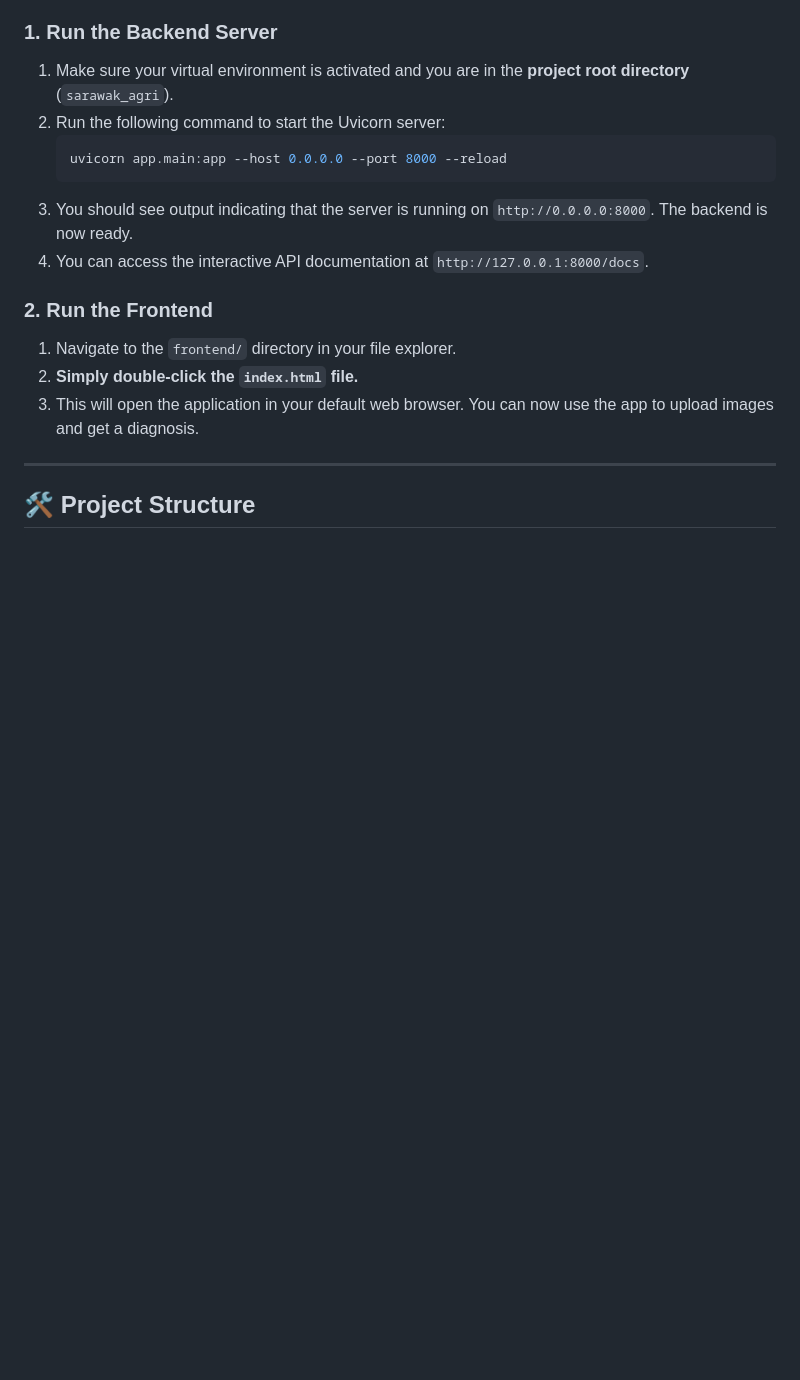
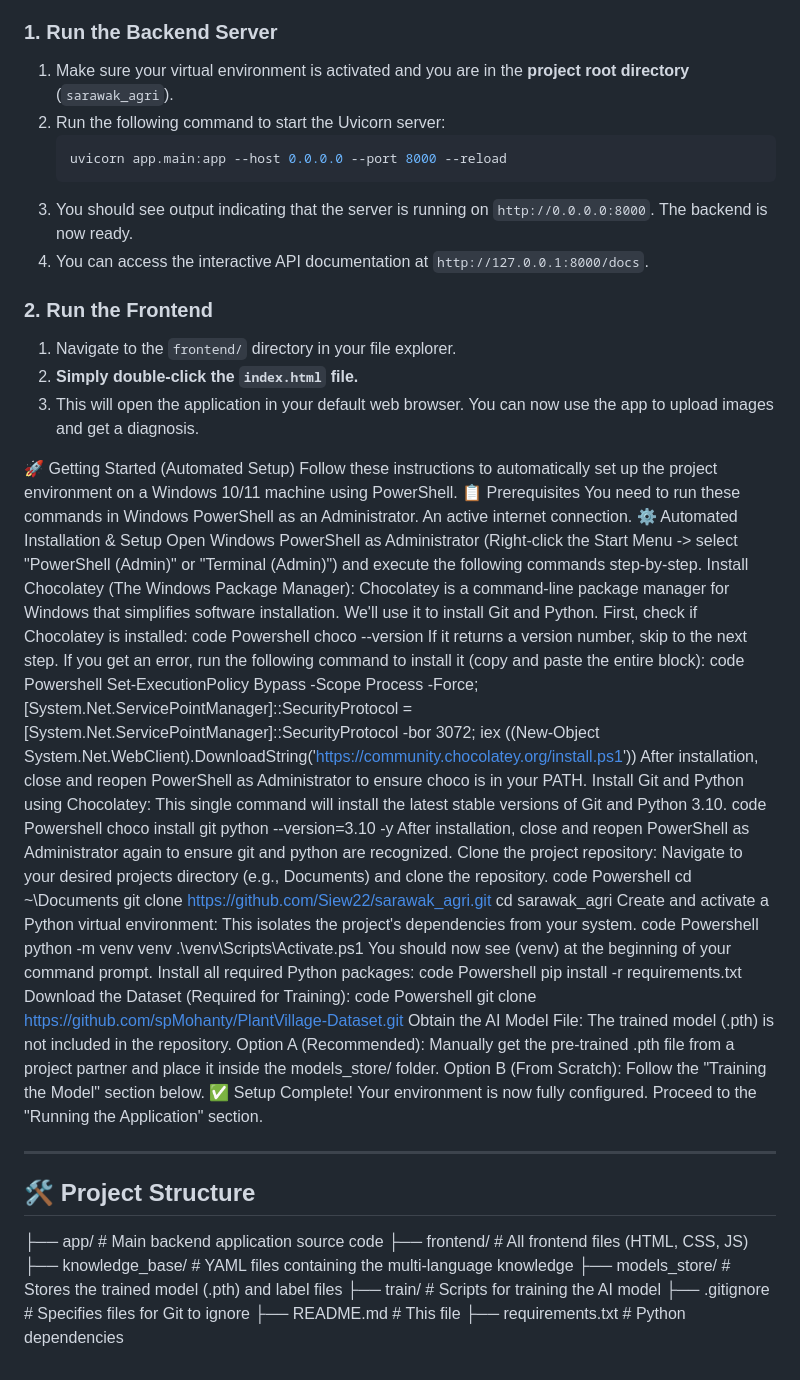
Before and after one commit to Siew22/Sarawak-Agriculture-, a Markdown page: README.md, the part around the change. Drawn GitHub-style; blank space fills up the shorter version.

```diff
--- a/README.md
+++ b/README.md
@@ -120,6 +120,66 @@ The project consists of a backend server and a frontend web page. Both need to b
 2.  **Simply double-click the `index.html` file.**
 3.  This will open the application in your default web browser. You can now use the app to upload images and get a diagnosis.
 
+🚀 Getting Started (Automated Setup)
+Follow these instructions to automatically set up the project environment on a Windows 10/11 machine using PowerShell.
+📋 Prerequisites
+You need to run these commands in Windows PowerShell as an Administrator.
+An active internet connection.
+⚙️ Automated Installation & Setup
+Open Windows PowerShell as Administrator (Right-click the Start Menu -> select "PowerShell (Admin)" or "Terminal (Admin)") and execute the following commands step-by-step.
+Install Chocolatey (The Windows Package Manager):
+Chocolatey is a command-line package manager for Windows that simplifies software installation. We'll use it to install Git and Python.
+First, check if Chocolatey is installed:
+code
+Powershell
+choco --version
+If it returns a version number, skip to the next step. If you get an error, run the following command to install it (copy and paste the entire block):
+code
+Powershell
+Set-ExecutionPolicy Bypass -Scope Process -Force; [System.Net.ServicePointManager]::SecurityProtocol = [System.Net.ServicePointManager]::SecurityProtocol -bor 3072; iex ((New-Object System.Net.WebClient).DownloadString('https://community.chocolatey.org/install.ps1'))
+After installation, close and reopen PowerShell as Administrator to ensure choco is in your PATH.
+Install Git and Python using Chocolatey:
+This single command will install the latest stable versions of Git and Python 3.10.
+code
+Powershell
+choco install git python --version=3.10 -y
+After installation, close and reopen PowerShell as Administrator again to ensure git and python are recognized.
+Clone the project repository:
+Navigate to your desired projects directory (e.g., Documents) and clone the repository.
+code
+Powershell
+cd ~\Documents
+git clone https://github.com/Siew22/sarawak_agri.git
+cd sarawak_agri
+Create and activate a Python virtual environment:
+This isolates the project's dependencies from your system.
+code
+Powershell
+python -m venv venv
+.\venv\Scripts\Activate.ps1
+You should now see (venv) at the beginning of your command prompt.
+Install all required Python packages:
+code
+Powershell
+pip install -r requirements.txt
+Download the Dataset (Required for Training):
+code
+Powershell
+git clone https://github.com/spMohanty/PlantVillage-Dataset.git
+Obtain the AI Model File:
+The trained model (.pth) is not included in the repository.
+Option A (Recommended): Manually get the pre-trained .pth file from a project partner and place it inside the models_store/ folder.
+Option B (From Scratch): Follow the "Training the Model" section below.
+✅ Setup Complete! Your environment is now fully configured. Proceed to the "Running the Application" section.
+
 ---
 
 ## 🛠️ Project Structure
+├── app/ # Main backend application source code
+├── frontend/ # All frontend files (HTML, CSS, JS)
+├── knowledge_base/ # YAML files containing the multi-language knowledge
+├── models_store/ # Stores the trained model (.pth) and label files
+├── train/ # Scripts for training the AI model
+├── .gitignore # Specifies files for Git to ignore
+├── README.md # This file
+├── requirements.txt # Python dependencies
```
